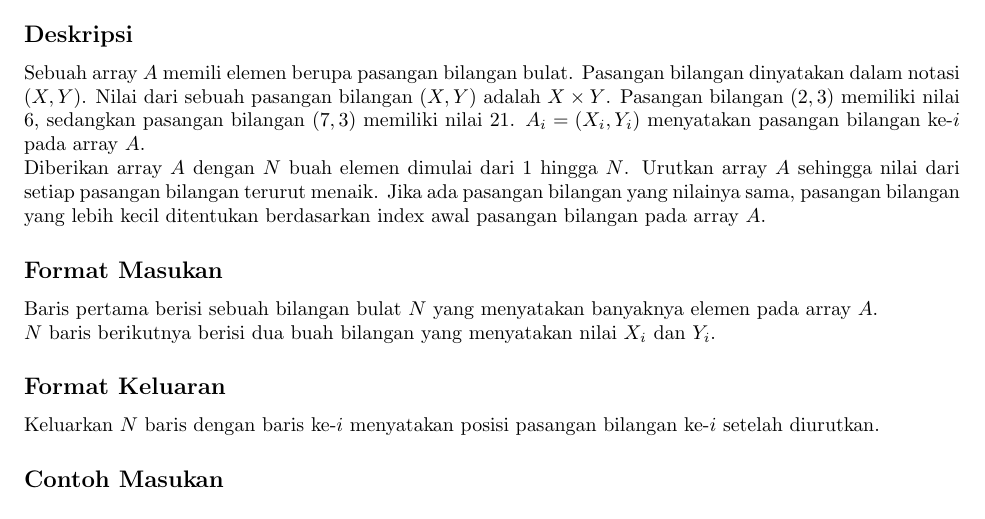
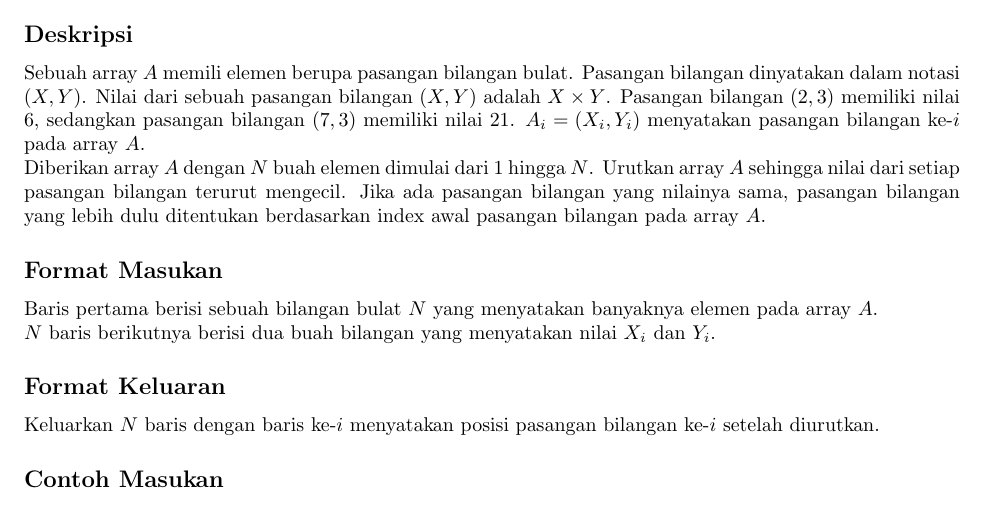
Before and after one commit to jauhararifin/arkavidia-cp-2018, a LaTeX document (final/a-sort-pair/statement.tex): part of the page, cut so that both start at the same text. Compiled offline with pdfLaTeX.

Commit message:
fix problem a statement

```diff
--- a/final/a-sort-pair/statement.tex
+++ b/final/a-sort-pair/statement.tex
@@ -26,7 +26,7 @@
 
 \par\noindent Sebuah array $A$ memili elemen berupa pasangan bilangan bulat. Pasangan bilangan dinyatakan dalam notasi $(X,Y)$. Nilai dari sebuah pasangan bilangan $(X,Y)$ adalah $X \times Y$. Pasangan bilangan $(2,3)$ memiliki nilai $6$, sedangkan pasangan bilangan $(7,3)$ memiliki nilai $21$. $A_i = (X_i, Y_i)$ menyatakan pasangan bilangan ke-$i$ pada array $A$.
 
-\par\noindent Diberikan array $A$ dengan $N$ buah elemen dimulai dari $1$ hingga $N$. Urutkan array $A$ sehingga nilai dari setiap pasangan bilangan terurut menaik. Jika ada pasangan bilangan yang nilainya sama, pasangan bilangan yang lebih kecil ditentukan berdasarkan index awal pasangan bilangan pada array $A$.
+\par\noindent Diberikan array $A$ dengan $N$ buah elemen dimulai dari $1$ hingga $N$. Urutkan array $A$ sehingga nilai dari setiap pasangan bilangan terurut mengecil. Jika ada pasangan bilangan yang nilainya sama, pasangan bilangan yang lebih dulu ditentukan berdasarkan index awal pasangan bilangan pada array $A$.
 
 \subsection*{Format Masukan}
 
```
Also changed, not shown: final/a-sort-pair/statement.txt (+1 -1 lines).
